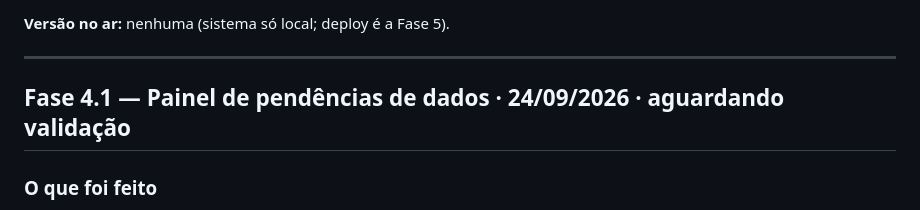
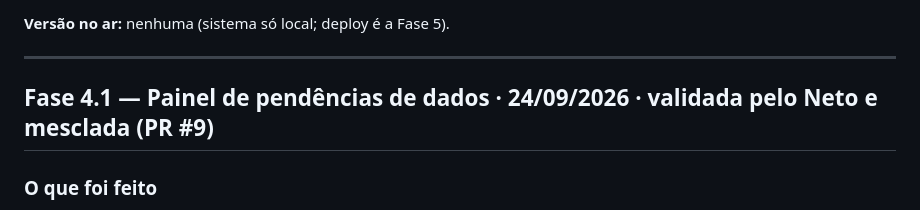
Before and after one commit to carlosneto95/grupo-start-fechamento, a Markdown page: HISTORICO.md, the part around the change. Rendered like a GitHub page.

Commit message:
Histórico: Fase 4.1 validada
Co-Authored-By: Claude Opus 5.5 <noreply@anthropic.com>

```diff
--- a/HISTORICO.md
+++ b/HISTORICO.md
@@ -9,7 +9,7 @@ fornecedor aqui**. Os números ficam em `relatorios/` e `tests/golden/esperado/`
 
 ---
 
-## Fase 4.1 — Painel de pendências de dados · 24/09/2026 · aguardando validação
+## Fase 4.1 — Painel de pendências de dados · 24/09/2026 · validada pelo Neto e mesclada (PR #9)
 
 ### O que foi feito
 - **Tela Pendências** (menu, todos os perfis, dentro do escopo): o relatório de qualidade
```
